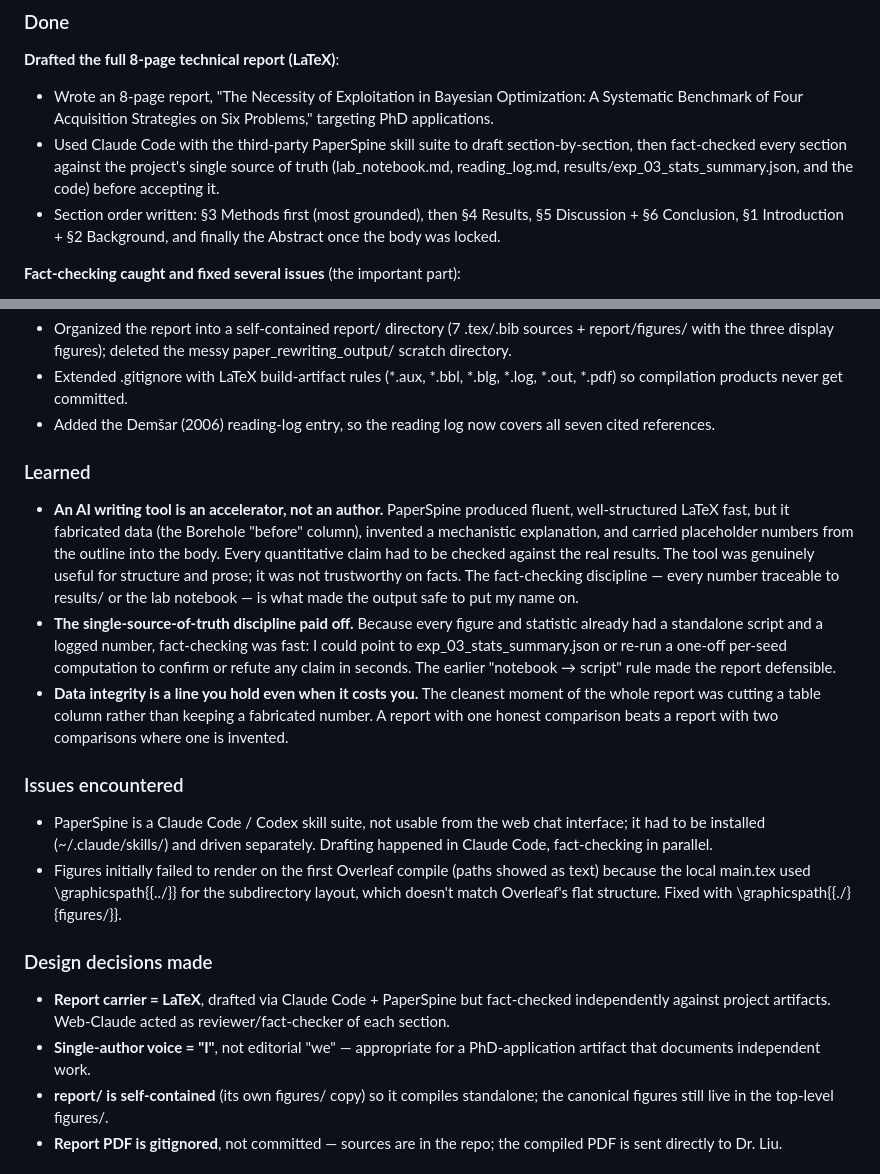
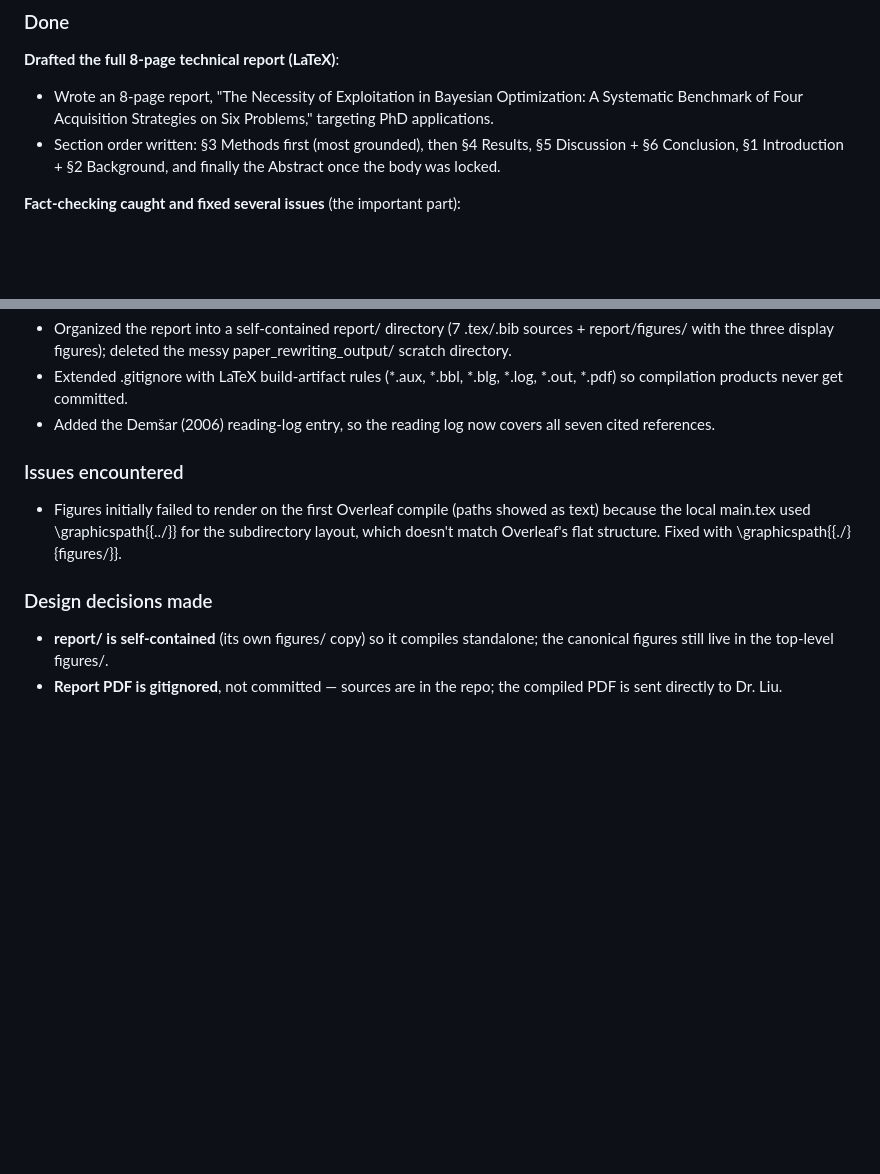
Before and after one commit to jianxhou/al-benchmark, a Markdown page: docs/lab_notebook.md, 2 parts joined by grey strips. Drawn GitHub-style; blank space fills up the shorter version.

Commit message:
edits to lab notebook and reading log

```diff
--- a/docs/lab_notebook.md
+++ b/docs/lab_notebook.md
@@ -298,7 +298,6 @@ End of Part 5: main has the lint-fix commit, the CD-diagram redraw, the Uncertai
 
 **Drafted the full 8-page technical report (LaTeX)**:
 - Wrote an 8-page report, "The Necessity of Exploitation in Bayesian Optimization: A Systematic Benchmark of Four Acquisition Strategies on Six Problems," targeting PhD applications.
-- Used Claude Code with the third-party PaperSpine skill suite to draft section-by-section, then fact-checked every section against the project's single source of truth (lab_notebook.md, reading_log.md, results/exp_03_stats_summary.json, and the code) before accepting it.
 - Section order written: §3 Methods first (most grounded), then §4 Results, §5 Discussion + §6 Conclusion, §1 Introduction + §2 Background, and finally the Abstract once the body was locked.
 
 **Fact-checking caught and fixed several issues** (the important part):
@@ -318,21 +317,13 @@ End of Part 5: main has the lint-fix commit, the CD-diagram redraw, the Uncertai
 - Extended .gitignore with LaTeX build-artifact rules (*.aux, *.bbl, *.blg, *.log, *.out, *.pdf) so compilation products never get committed.
 - Added the Demšar (2006) reading-log entry, so the reading log now covers all seven cited references.
 
-### Learned
-
-- **An AI writing tool is an accelerator, not an author.** PaperSpine produced fluent, well-structured LaTeX fast, but it fabricated data (the Borehole "before" column), invented a mechanistic explanation, and carried placeholder numbers from the outline into the body. Every quantitative claim had to be checked against the real results. The tool was genuinely useful for structure and prose; it was not trustworthy on facts. The fact-checking discipline — every number traceable to results/ or the lab notebook — is what made the output safe to put my name on.
-- **The single-source-of-truth discipline paid off.** Because every figure and statistic already had a standalone script and a logged number, fact-checking was fast: I could point to exp_03_stats_summary.json or re-run a one-off per-seed computation to confirm or refute any claim in seconds. The earlier "notebook → script" rule made the report defensible.
-- **Data integrity is a line you hold even when it costs you.** The cleanest moment of the whole report was cutting a table column rather than keeping a fabricated number. A report with one honest comparison beats a report with two comparisons where one is invented.
 
 ### Issues encountered
 
-- PaperSpine is a Claude Code / Codex skill suite, not usable from the web chat interface; it had to be installed (~/.claude/skills/) and driven separately. Drafting happened in Claude Code, fact-checking in parallel.
 - Figures initially failed to render on the first Overleaf compile (paths showed as text) because the local main.tex used \graphicspath{{../}} for the subdirectory layout, which doesn't match Overleaf's flat structure. Fixed with \graphicspath{{./}{figures/}}.
 
 ### Design decisions made
 
-- **Report carrier = LaTeX**, drafted via Claude Code + PaperSpine but fact-checked independently against project artifacts. Web-Claude acted as reviewer/fact-checker of each section.
-- **Single-author voice = "I"**, not editorial "we" — appropriate for a PhD-application artifact that documents independent work.
 - **report/ is self-contained** (its own figures/ copy) so it compiles standalone; the canonical figures still live in the top-level figures/.
 - **Report PDF is gitignored**, not committed — sources are in the repo; the compiled PDF is sent directly to Dr. Liu.
 
```
Also changed, not shown: docs/reading_log.md (+1 -1 lines).
